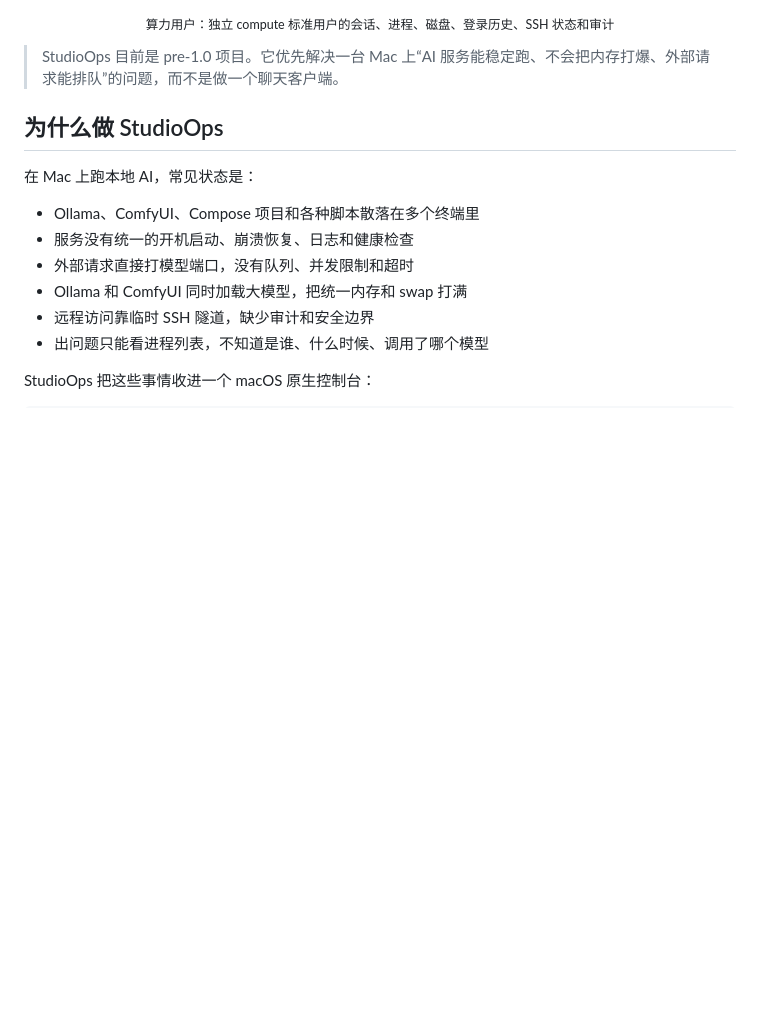
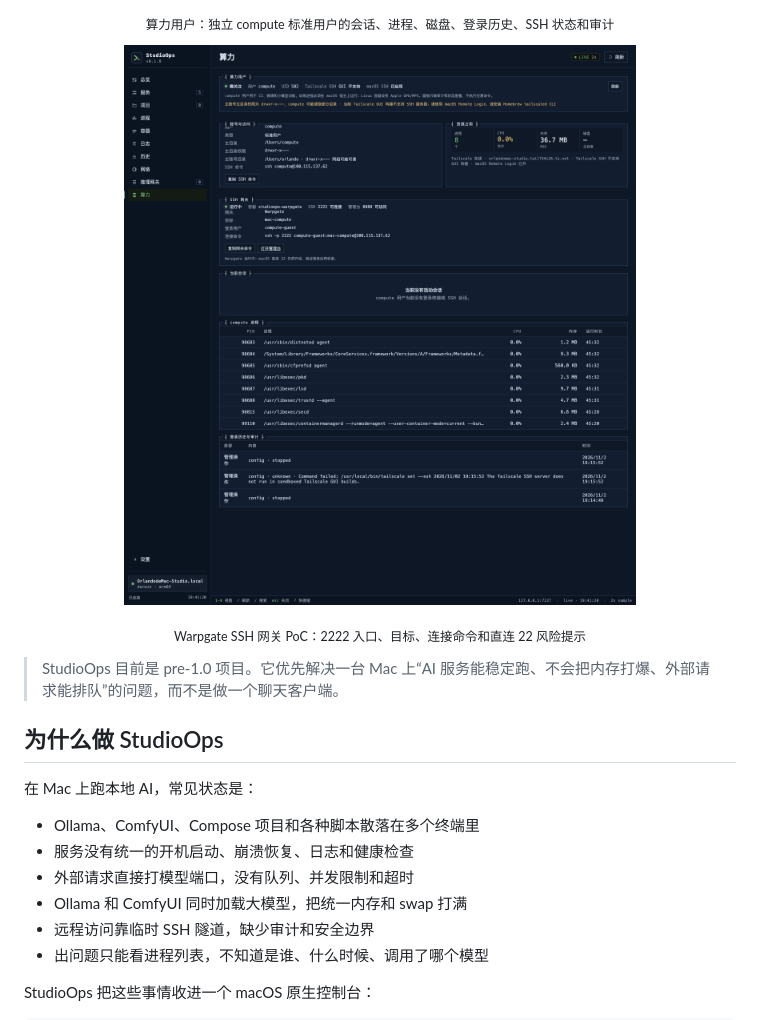
Before and after one commit to yushui2022/StudioOps, a Markdown page: README.md, the part around the change. Drawn GitHub-style; pictures changed too: docs/assets/warpgate.png (added); blank space fills up the shorter version.

Commit message:
docs: add Warpgate PoC screenshot

```diff
--- a/README.md
+++ b/README.md
@@ -32,6 +32,12 @@
 </p>
 
 <p align="center"><sub>算力用户：独立 compute 标准用户的会话、进程、磁盘、登录历史、SSH 状态和审计</sub></p>
+
+<p align="center">
+  <img src="docs/assets/warpgate.png" width="72%" alt="Warpgate SSH 网关状态" />
+</p>
+
+<p align="center"><sub>Warpgate SSH 网关 PoC：2222 入口、目标、连接命令和直连 22 风险提示</sub></p>
 
 > StudioOps 目前是 pre-1.0 项目。它优先解决一台 Mac 上“AI 服务能稳定跑、不会把内存打爆、外部请求能排队”的问题，而不是做一个聊天客户端。
 
```
